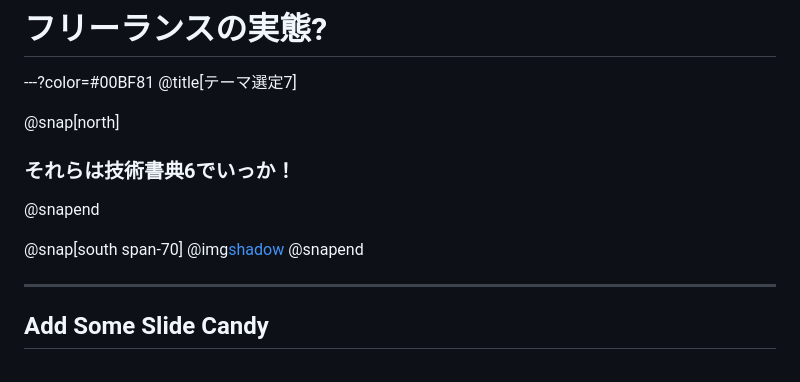
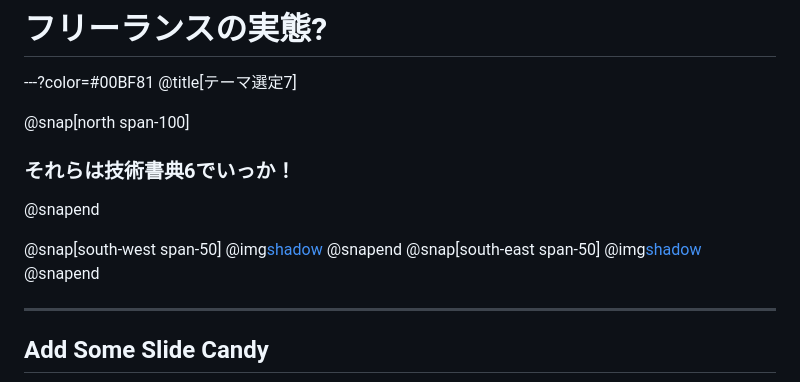
Before and after one commit to Skmt3P/gitpitch, a Markdown page: PITCHME.md, the part around the change. GitHub-like rendering.

```diff
--- a/PITCHME.md
+++ b/PITCHME.md
@@ -54,11 +54,14 @@
 ---?color=#00BF81
 @title[テーマ選定7]
 
-@snap[north]
+@snap[north span-100]
 ### それらは技術書典6でいっか！
 @snapend
 
-@snap[south span-70]
+@snap[south-west span-50]
+@img[shadow](assets/img/techbookfest.png)
+@snapend
+@snap[south-east span-50]
 @img[shadow](assets/img/qrcode.png)
 @snapend
 
```
Also changed, not shown: assets/img/techbookfest.png.
